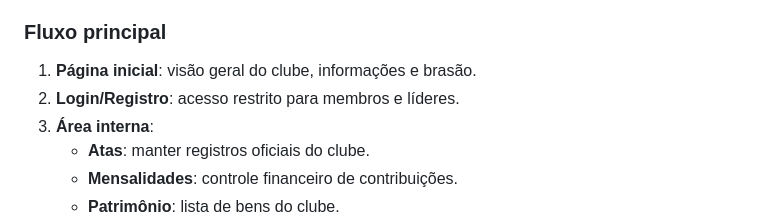
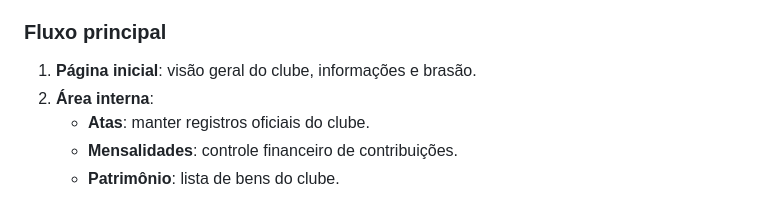
Before and after one commit to matheusnunesdacruz/desbravadores_app_demo, a Markdown page: README.md, the part around the change. Drawn GitHub-style.

```diff
--- a/README.md
+++ b/README.md
@@ -23,8 +23,7 @@ O portal permite administrar membros, eventos, patrimônio, mensalidades e inter
 
 ### Fluxo principal
 1. **Página inicial**: visão geral do clube, informações e brasão.
-2. **Login/Registro**: acesso restrito para membros e líderes.
-3. **Área interna**:
+2. **Área interna**:
    - **Atas**: manter registros oficiais do clube.
    - **Mensalidades**: controle financeiro de contribuições.
    - **Patrimônio**: lista de bens do clube.
```
